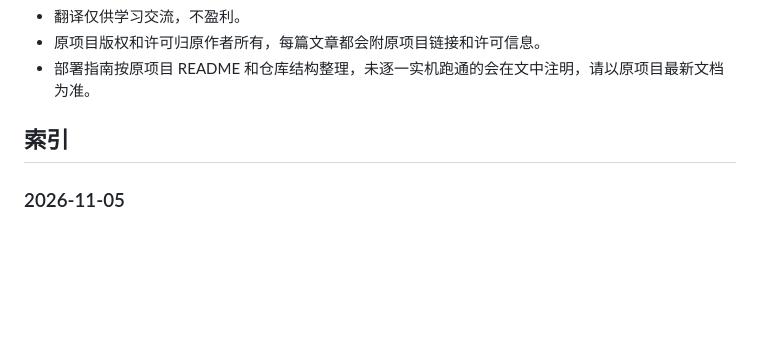
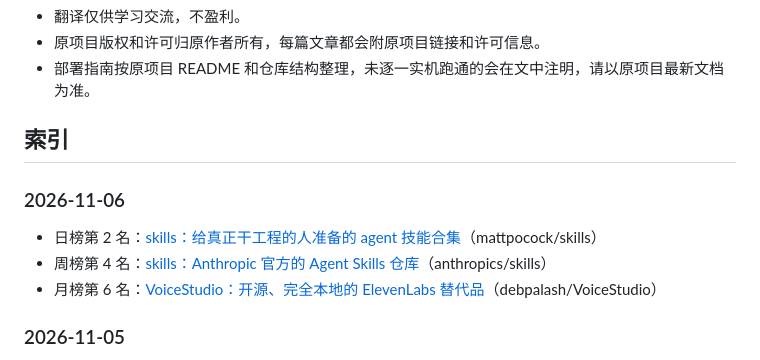
Before and after one commit to Wzhuaboy/museai, a Markdown page: github-trending-cn/README.md, the part around the change. Rendered like a GitHub page; blank space fills up the shorter version.

Commit message:
Update index: add 2026-11-06 batch (3 posts)

```diff
--- a/github-trending-cn/README.md
+++ b/github-trending-cn/README.md
@@ -47,6 +47,12 @@ github-trending-cn/
 
 ## 索引
 
+### 2026-11-06
+
+- 日榜第 2 名：[skills：给真正干工程的人准备的 agent 技能合集](2026-11-06/mattpocock-skills.md)（mattpocock/skills）
+- 周榜第 4 名：[skills：Anthropic 官方的 Agent Skills 仓库](2026-11-06/anthropics-skills.md)（anthropics/skills）
+- 月榜第 6 名：[VoiceStudio：开源、完全本地的 ElevenLabs 替代品](2026-11-06/debpalash-VoiceStudio.md)（debpalash/VoiceStudio）
+
 ### 2026-11-05
 
 - 日榜第 1 名：[Auto Ontology：给数据加一层语义图谱，让 agent 查数不再瞎编](2026-11-05/NVIDIA-auto-ontology.md)（NVIDIA/auto-ontology）
```
